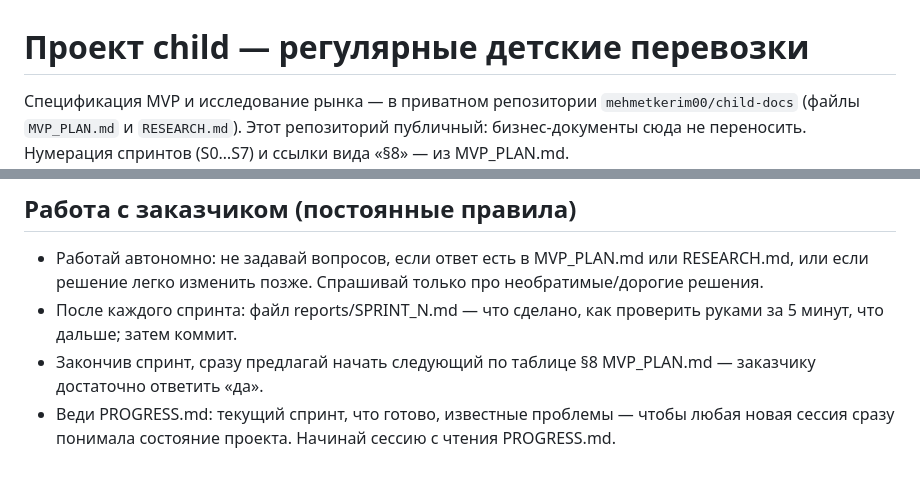
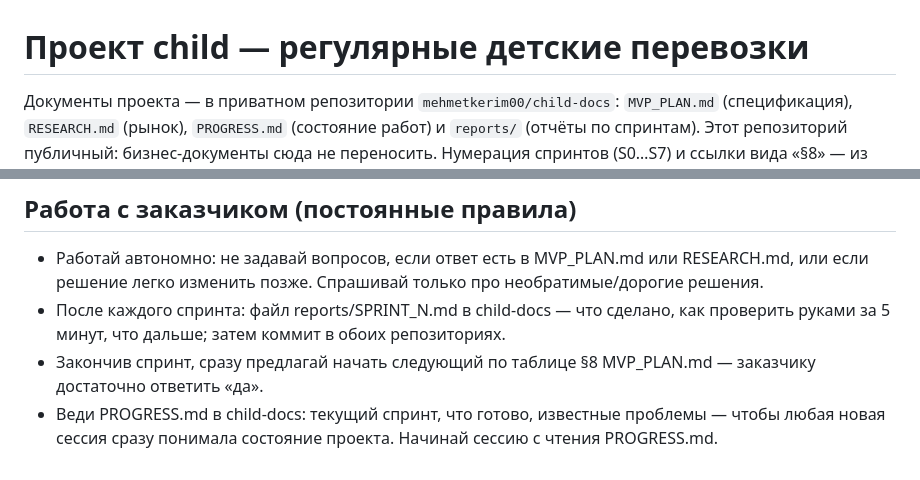
Before and after one commit to mehmetkerim00/child, a Markdown page: CLAUDE.md, 2 parts joined by grey strips. GitHub-like rendering.

```diff
--- a/CLAUDE.md
+++ b/CLAUDE.md
@@ -1,7 +1,8 @@
 # Проект child — регулярные детские перевозки
 
-Спецификация MVP и исследование рынка — в приватном репозитории
-`mehmetkerim00/child-docs` (файлы `MVP_PLAN.md` и `RESEARCH.md`).
+Документы проекта — в приватном репозитории `mehmetkerim00/child-docs`:
+`MVP_PLAN.md` (спецификация), `RESEARCH.md` (рынок), `PROGRESS.md`
+(состояние работ) и `reports/` (отчёты по спринтам).
 Этот репозиторий публичный: бизнес-документы сюда не переносить.
 Нумерация спринтов (S0…S7) и ссылки вида «§8» — из MVP_PLAN.md.
 
@@ -33,10 +34,11 @@
 - Работай автономно: не задавай вопросов, если ответ есть в MVP_PLAN.md или
   RESEARCH.md, или если решение легко изменить позже. Спрашивай только про
   необратимые/дорогие решения.
-- После каждого спринта: файл reports/SPRINT_N.md — что сделано, как проверить
-  руками за 5 минут, что дальше; затем коммит.
+- После каждого спринта: файл reports/SPRINT_N.md в child-docs — что сделано,
+  как проверить руками за 5 минут, что дальше; затем коммит в обоих
+  репозиториях.
 - Закончив спринт, сразу предлагай начать следующий по таблице §8 MVP_PLAN.md —
   заказчику достаточно ответить «да».
-- Веди PROGRESS.md: текущий спринт, что готово, известные проблемы — чтобы
-  любая новая сессия сразу понимала состояние проекта. Начинай сессию с чтения
-  PROGRESS.md.
+- Веди PROGRESS.md в child-docs: текущий спринт, что готово, известные
+  проблемы — чтобы любая новая сессия сразу понимала состояние проекта.
+  Начинай сессию с чтения PROGRESS.md.
```
Also changed, not shown: README.md (+2 -3 lines).
